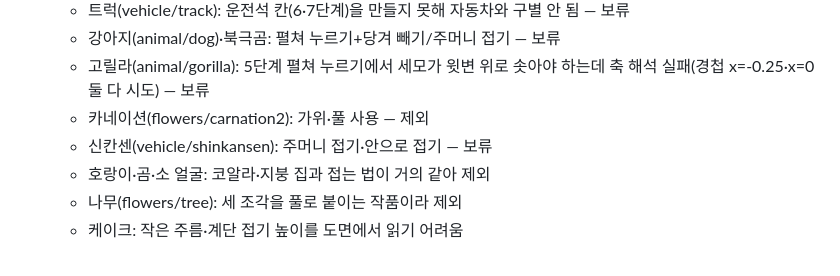
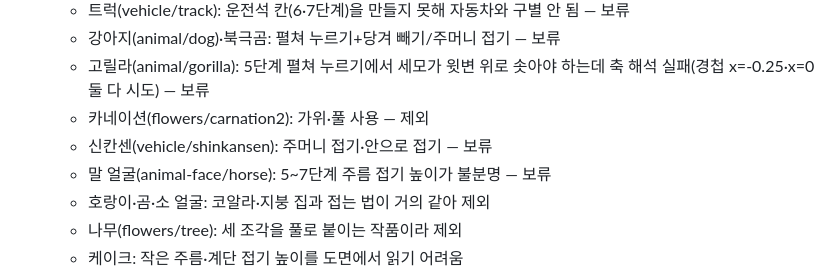
Before and after one commit to jinsyu/origami, a Markdown page: CLAUDE.md, the part around the change. GitHub-like rendering.

Commit message:
말 얼굴 보류 기록
Co-Authored-By: Claude Opus 5.5 <noreply@anthropic.com>

```diff
--- a/CLAUDE.md
+++ b/CLAUDE.md
@@ -79,6 +79,7 @@ GitHub `jinsyu/origami` → Vercel 자동 배포 (main 푸시 = 배포). 빌드
   - 고릴라(animal/gorilla): 5단계 펼쳐 누르기에서 세모가 윗변 위로 솟아야 하는데 축 해석 실패(경첩 x=-0.25·x=0 둘 다 시도) — 보류
   - 카네이션(flowers/carnation2): 가위·풀 사용 — 제외
   - 신칸센(vehicle/shinkansen): 주머니 접기·안으로 접기 — 보류
+  - 말 얼굴(animal-face/horse): 5~7단계 주름 접기 높이가 불분명 — 보류
   - 호랑이·곰·소 얼굴: 코알라·지붕 집과 접는 법이 거의 같아 제외
   - 나무(flowers/tree): 세 조각을 풀로 붙이는 작품이라 제외
   - 케이크: 작은 주름·계단 접기 높이를 도면에서 읽기 어려움
```
